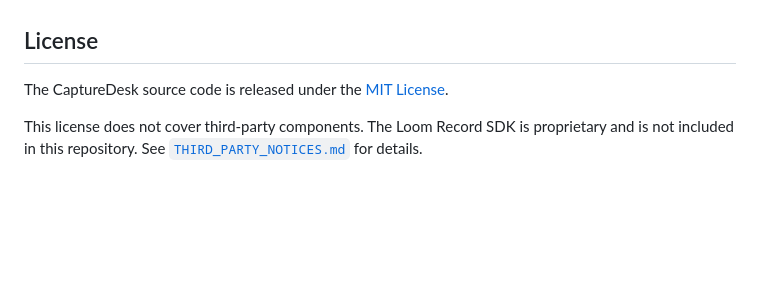
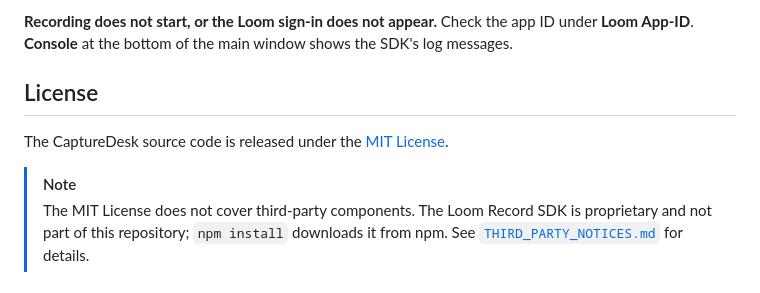
Before and after one commit to PascalNehlsen/CaptureDesk, a Markdown page: README.md, the part around one of its changes. Drawn GitHub-style; blank space fills up the shorter version.

```diff
--- a/README.md
+++ b/README.md
@@ -90,6 +117,9 @@ Packaged builds contain the proprietary Loom SDK. The Loom SDK Beta Agreement do
+**Recording does not start, or the Loom sign-in does not appear.**
+Check the app ID under **Loom App-ID**. **Console** at the bottom of the main window shows the SDK's log messages.
 
 ## License
 
 The CaptureDesk source code is released under the [MIT License](LICENSE).
 
-This license does not cover third-party components. The Loom Record SDK is proprietary and is not included in this repository. See [`THIRD_PARTY_NOTICES.md`](THIRD_PARTY_NOTICES.md) for details.
+> [!NOTE]
+> The MIT License does not cover third-party components. The Loom Record SDK is proprietary and not part of this repository; `npm install` downloads it from npm. See [`THIRD_PARTY_NOTICES.md`](THIRD_PARTY_NOTICES.md) for details.
```
Also changed, not shown: other parts of README.md (+88 -61 lines), docs/screenshot.png (added).
